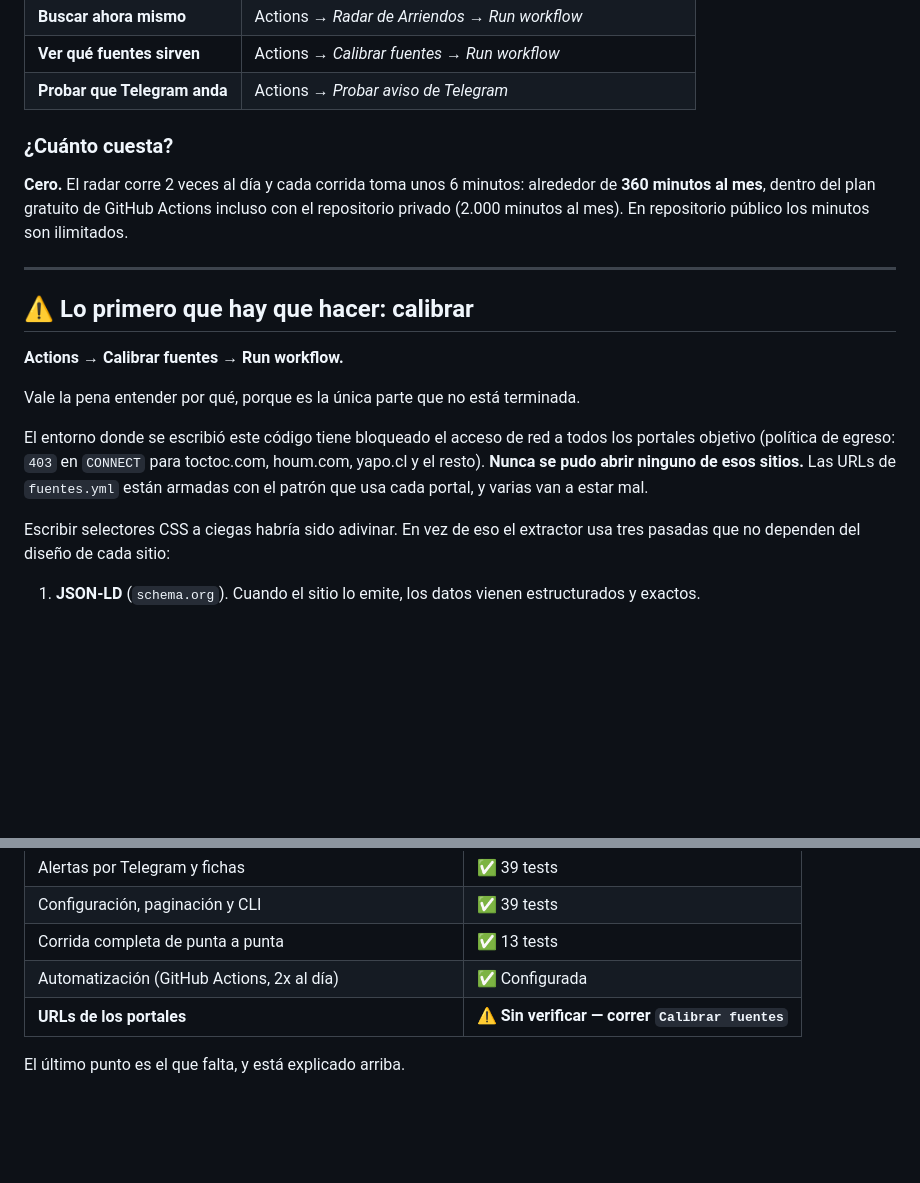
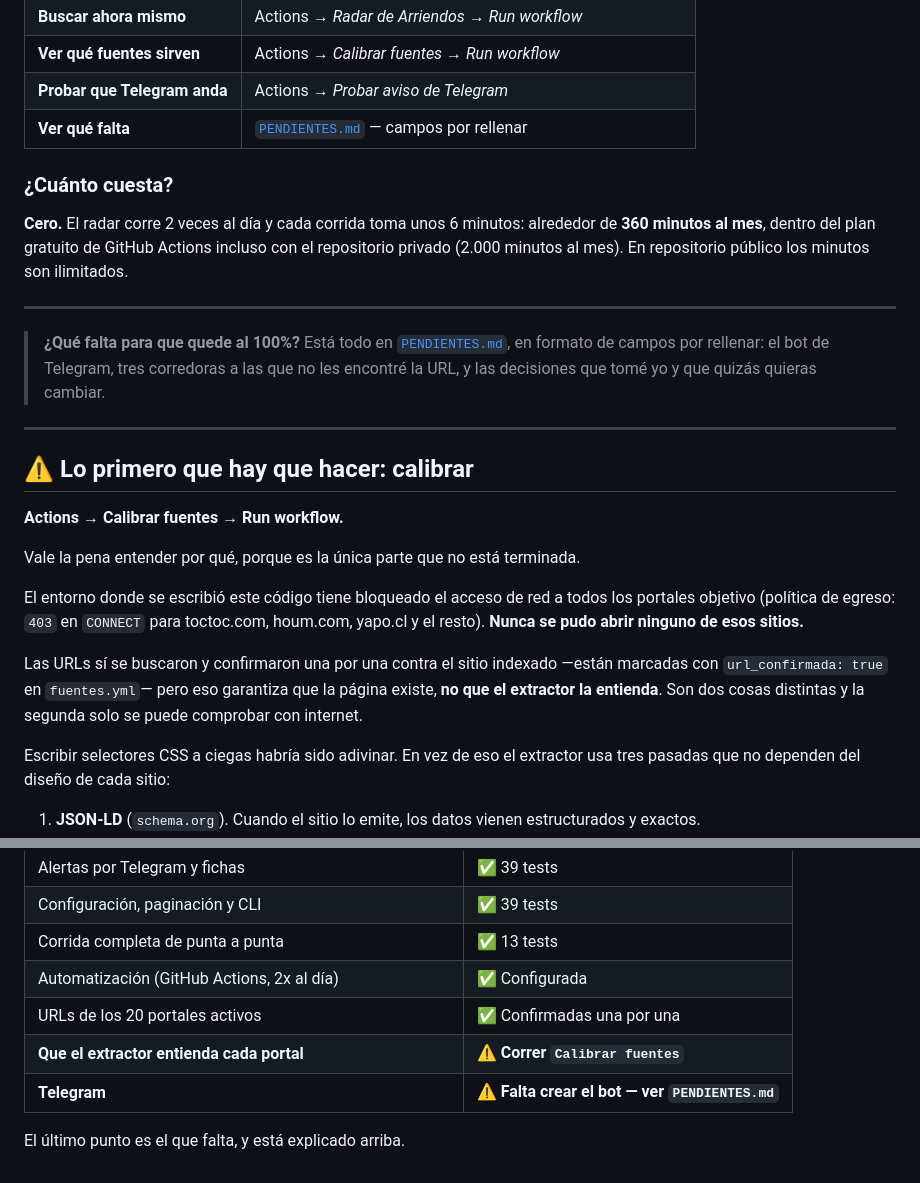
Before and after one commit to alfonsoandona/arriendos-vitacura, a Markdown page: README.md, 2 parts joined by grey strips. GitHub-like rendering; blank space fills up the shorter version.

```diff
--- a/README.md
+++ b/README.md
@@ -33,6 +33,7 @@ basta el navegador de un celular o la app de GitHub.
 | **Buscar ahora mismo** | Actions → *Radar de Arriendos* → *Run workflow* |
 | **Ver qué fuentes sirven** | Actions → *Calibrar fuentes* → *Run workflow* |
 | **Probar que Telegram anda** | Actions → *Probar aviso de Telegram* |
+| **Ver qué falta** | [`PENDIENTES.md`](PENDIENTES.md) — campos por rellenar |
 
 ### ¿Cuánto cuesta?
 
@@ -40,6 +41,13 @@ basta el navegador de un celular o la app de GitHub.
 alrededor de **360 minutos al mes**, dentro del plan gratuito de GitHub Actions
 incluso con el repositorio privado (2.000 minutos al mes). En repositorio
 público los minutos son ilimitados.
+
+---
+
+> **¿Qué falta para que quede al 100%?** Está todo en
+> [`PENDIENTES.md`](PENDIENTES.md), en formato de campos por rellenar: el bot
+> de Telegram, tres corredoras a las que no les encontré la URL, y las
+> decisiones que tomé yo y que quizás quieras cambiar.
 
 ---
 
@@ -52,8 +60,12 @@ Vale la pena entender por qué, porque es la única parte que no está terminada
 El entorno donde se escribió este código tiene bloqueado el acceso de red a
 todos los portales objetivo (política de egreso: `403` en `CONNECT` para
 toctoc.com, houm.com, yapo.cl y el resto). **Nunca se pudo abrir ninguno de
-esos sitios.** Las URLs de `fuentes.yml` están armadas con el patrón que usa
-cada portal, y varias van a estar mal.
+esos sitios.**
+
+Las URLs sí se buscaron y confirmaron una por una contra el sitio indexado
+—están marcadas con `url_confirmada: true` en `fuentes.yml`— pero eso
+garantiza que la página existe, **no que el extractor la entienda**. Son dos
+cosas distintas y la segunda solo se puede comprobar con internet.
 
 Escribir selectores CSS a ciegas habría sido adivinar. En vez de eso el
 extractor usa tres pasadas que no dependen del diseño de cada sitio:
@@ -319,6 +331,8 @@ python -m pytest tests/ -q
 | Configuración, paginación y CLI | ✅ 39 tests |
 | Corrida completa de punta a punta | ✅ 13 tests |
 | Automatización (GitHub Actions, 2x al día) | ✅ Configurada |
-| **URLs de los portales** | ⚠️ **Sin verificar — correr `Calibrar fuentes`** |
+| URLs de los 20 portales activos | ✅ Confirmadas una por una |
+| **Que el extractor entienda cada portal** | ⚠️ **Correr `Calibrar fuentes`** |
+| **Telegram** | ⚠️ **Falta crear el bot — ver `PENDIENTES.md`** |
 
 El último punto es el que falta, y está explicado arriba.
```
Also changed, not shown: PENDIENTES.md (added, +276 -0 lines).
